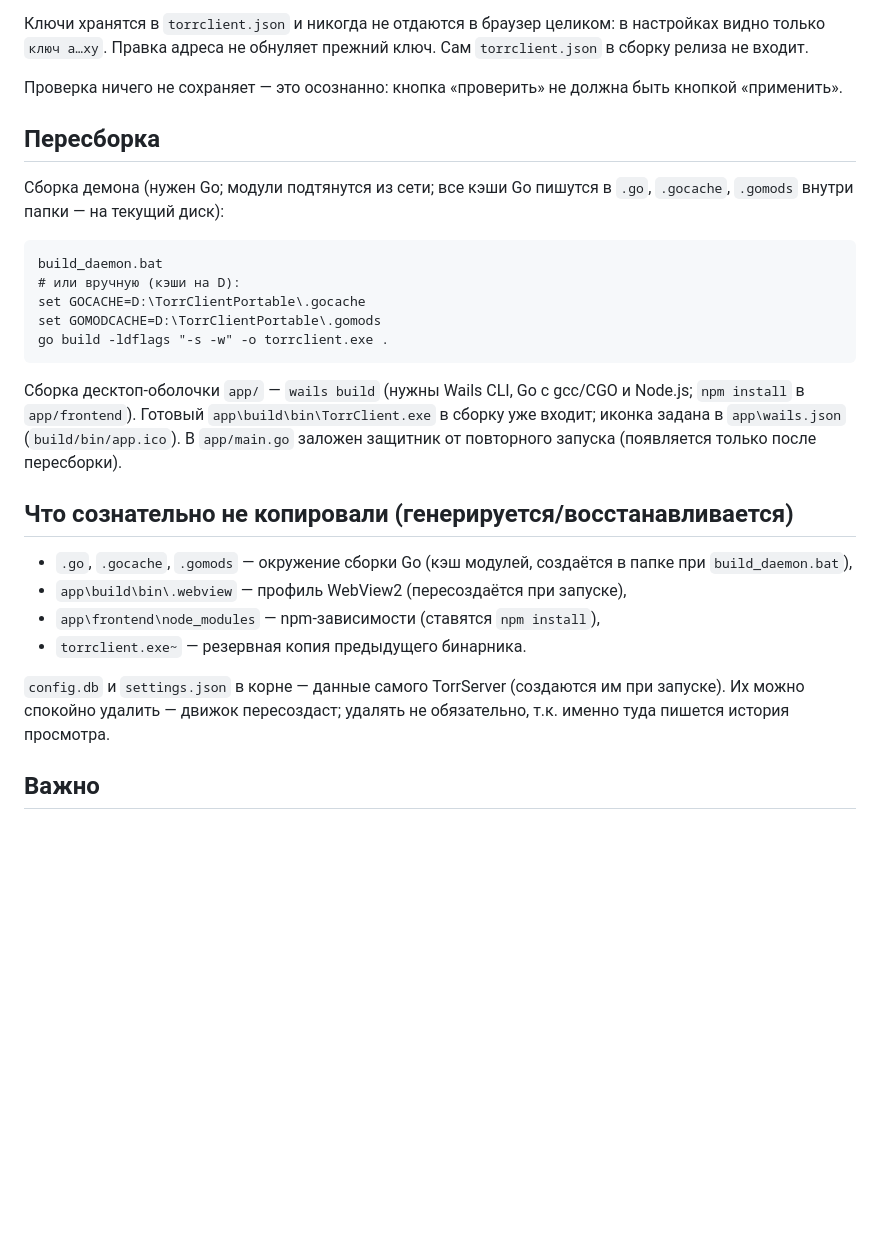
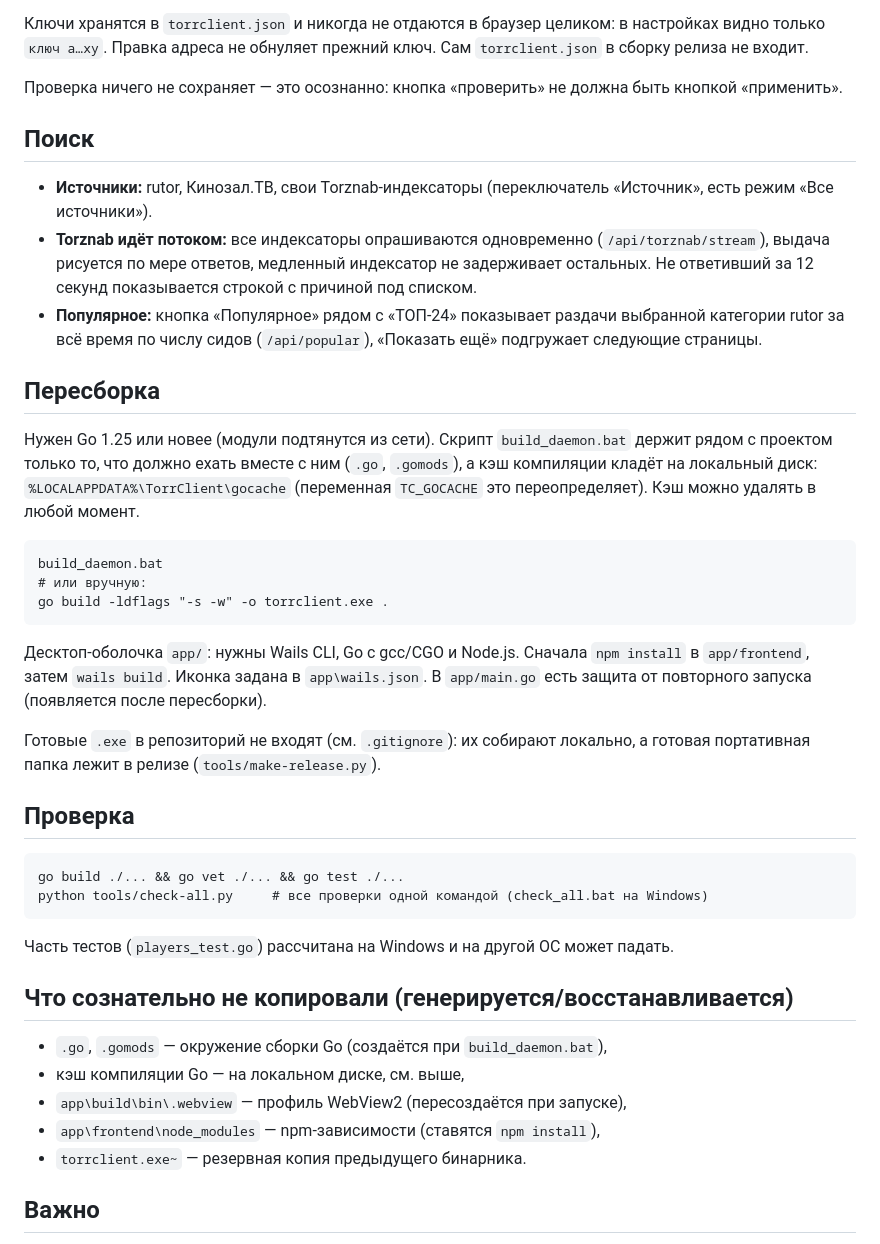
Before and after one commit to qwkejkqwje1/TorrClient, a Markdown page: README.md, the part around the change. GitHub-like rendering; blank space fills up the shorter version.

Commit message:
README: актуальные сборка, проверки и описание поиска

````diff
--- a/README.md
+++ b/README.md
@@ -61,28 +61,42 @@ TorrClientPortable/
 
 Проверка ничего не сохраняет — это осознанно: кнопка «проверить» не должна быть кнопкой «применить».
 
+## Поиск
+
+- **Источники:** rutor, Кинозал.ТВ, свои Torznab-индексаторы (переключатель «Источник», есть режим «Все источники»).
+- **Torznab идёт потоком:** все индексаторы опрашиваются одновременно (`/api/torznab/stream`), выдача рисуется по мере ответов, медленный индексатор не задерживает остальных. Не ответивший за 12 секунд показывается строкой с причиной под списком.
+- **Популярное:** кнопка «Популярное» рядом с «ТОП-24» показывает раздачи выбранной категории rutor за всё время по числу сидов (`/api/popular`), «Показать ещё» подгружает следующие страницы.
+
 ## Пересборка
 
-Сборка демона (нужен Go; модули подтянутся из сети; все кэши Go пишутся в `.go`, `.gocache`, `.gomods` внутри папки — на текущий диск):
+Нужен Go 1.25 или новее (модули подтянутся из сети). Скрипт `build_daemon.bat` держит рядом с проектом только то, что должно ехать вместе с ним (`.go`, `.gomods`), а кэш компиляции кладёт на локальный диск: `%LOCALAPPDATA%\TorrClient\gocache` (переменная `TC_GOCACHE` это переопределяет). Кэш можно удалять в любой момент.
 
 ```
 build_daemon.bat
-# или вручную (кэши на D):
-set GOCACHE=D:\TorrClientPortable\.gocache
-set GOMODCACHE=D:\TorrClientPortable\.gomods
+# или вручную:
 go build -ldflags "-s -w" -o torrclient.exe .
 ```
 
-Сборка десктоп-оболочки `app/` — `wails build` (нужны Wails CLI, Go с gcc/CGO и Node.js; `npm install` в `app/frontend`). Готовый `app\build\bin\TorrClient.exe` в сборку уже входит; иконка задана в `app\wails.json` (`build/bin/app.ico`). В `app/main.go` заложен защитник от повторного запуска (появляется только после пересборки).
+Десктоп-оболочка `app/`: нужны Wails CLI, Go с gcc/CGO и Node.js. Сначала `npm install` в `app/frontend`, затем `wails build`. Иконка задана в `app\wails.json`. В `app/main.go` есть защита от повторного запуска (появляется после пересборки).
+
+Готовые `.exe` в репозиторий не входят (см. `.gitignore`): их собирают локально, а готовая портативная папка лежит в релизе (`tools/make-release.py`).
+
+## Проверка
+
+```
+go build ./... && go vet ./... && go test ./...
+python tools/check-all.py     # все проверки одной командой (check_all.bat на Windows)
+```
+
+Часть тестов (`players_test.go`) рассчитана на Windows и на другой ОС может падать.
 
 ## Что сознательно не копировали (генерируется/восстанавливается)
 
-- `.go`, `.gocache`, `.gomods` — окружение сборки Go (кэш модулей, создаётся в папке при `build_daemon.bat`),
+- `.go`, `.gomods` — окружение сборки Go (создаётся при `build_daemon.bat`),
+- кэш компиляции Go — на локальном диске, см. выше,
 - `app\build\bin\.webview` — профиль WebView2 (пересоздаётся при запуске),
 - `app\frontend\node_modules` — npm-зависимости (ставятся `npm install`),
 - `torrclient.exe~` — резервная копия предыдущего бинарника.
-
-`config.db` и `settings.json` в корне — данные самого TorrServer (создаются им при запуске). Их можно спокойно удалить — движок пересоздаст; удалять не обязательно, т.к. именно туда пишется история просмотра.
 
 ## Важно
 
````
